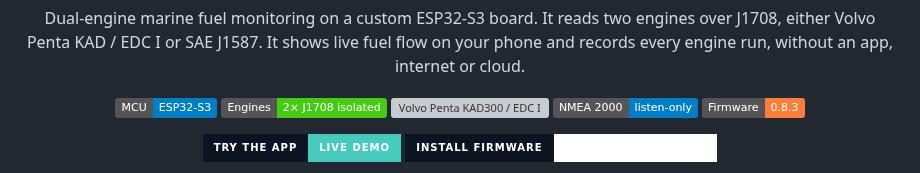
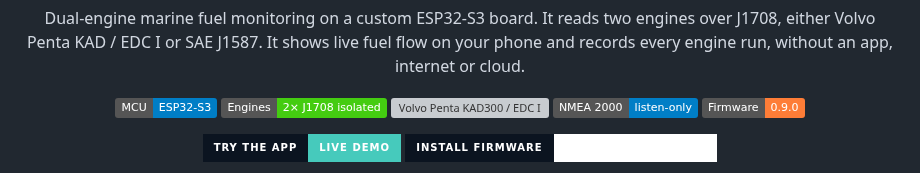
Before and after one commit to Kaelor9/EngineLink, a Markdown page: README.md, the part around the change. Rendered like a GitHub page; badges without logos; grey boxes are pictures that could not be loaded.

Commit message:
Bump README to 0.9.0

```diff
--- a/README.md
+++ b/README.md
@@ -13,7 +13,7 @@
   <img src="https://img.shields.io/badge/Engines-2%C3%97%20J1708%20isolated-success" alt="2 × isolated J1708">
   <img src="https://img.shields.io/badge/Volvo%20Penta-KAD300%20%2F%20EDC%20I-0b5394" alt="Volvo Penta KAD300 / EDC I">
   <img src="https://img.shields.io/badge/NMEA%202000-listen--only-informational" alt="NMEA 2000 listen-only">
-  <img src="https://img.shields.io/badge/Firmware-0.8.3-orange" alt="Firmware 0.8.2">
+  <img src="https://img.shields.io/badge/Firmware-0.9.0-orange" alt="Firmware 0.8.2">
 </p>
 
 <p align="center">
```
